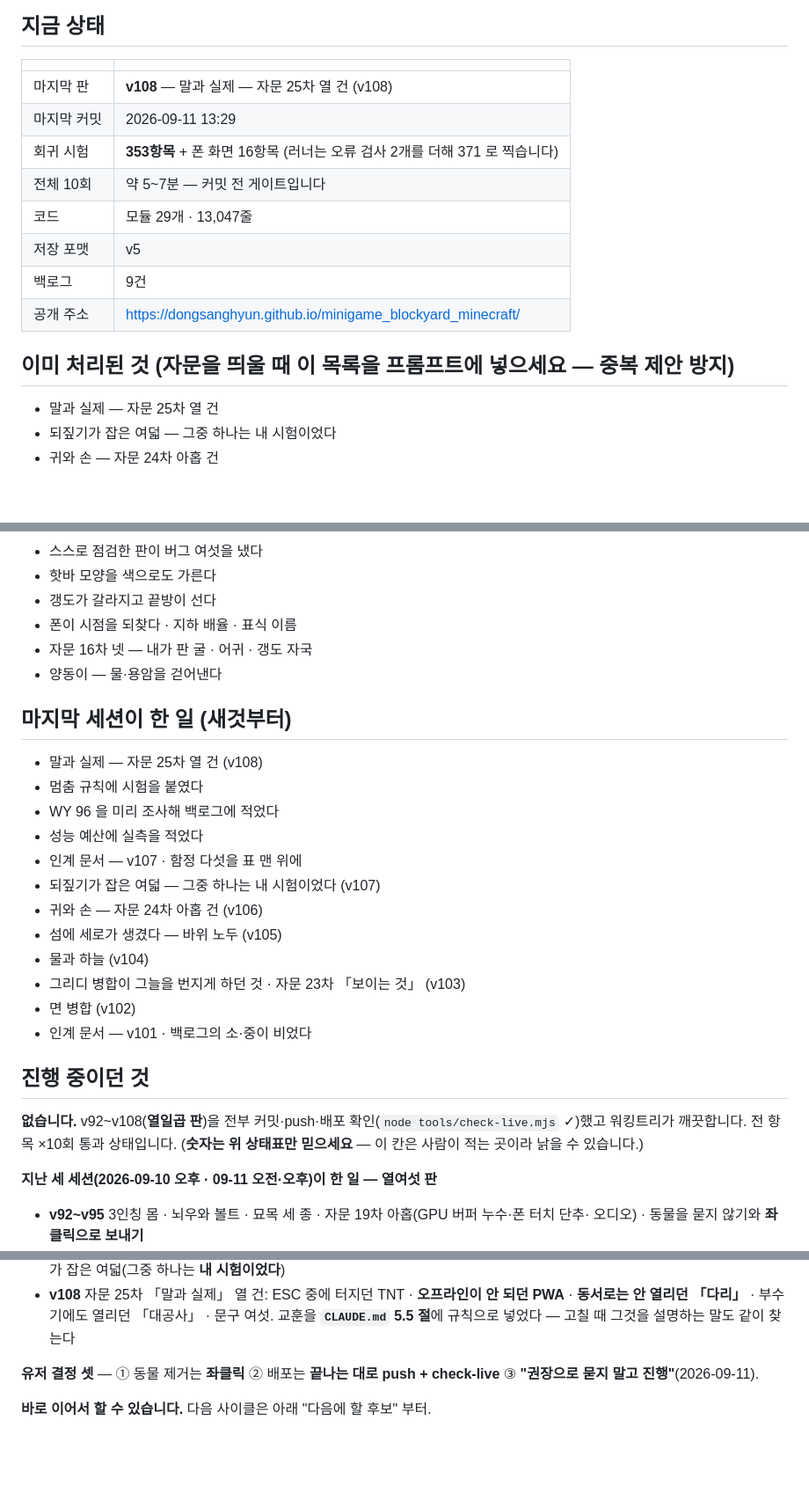
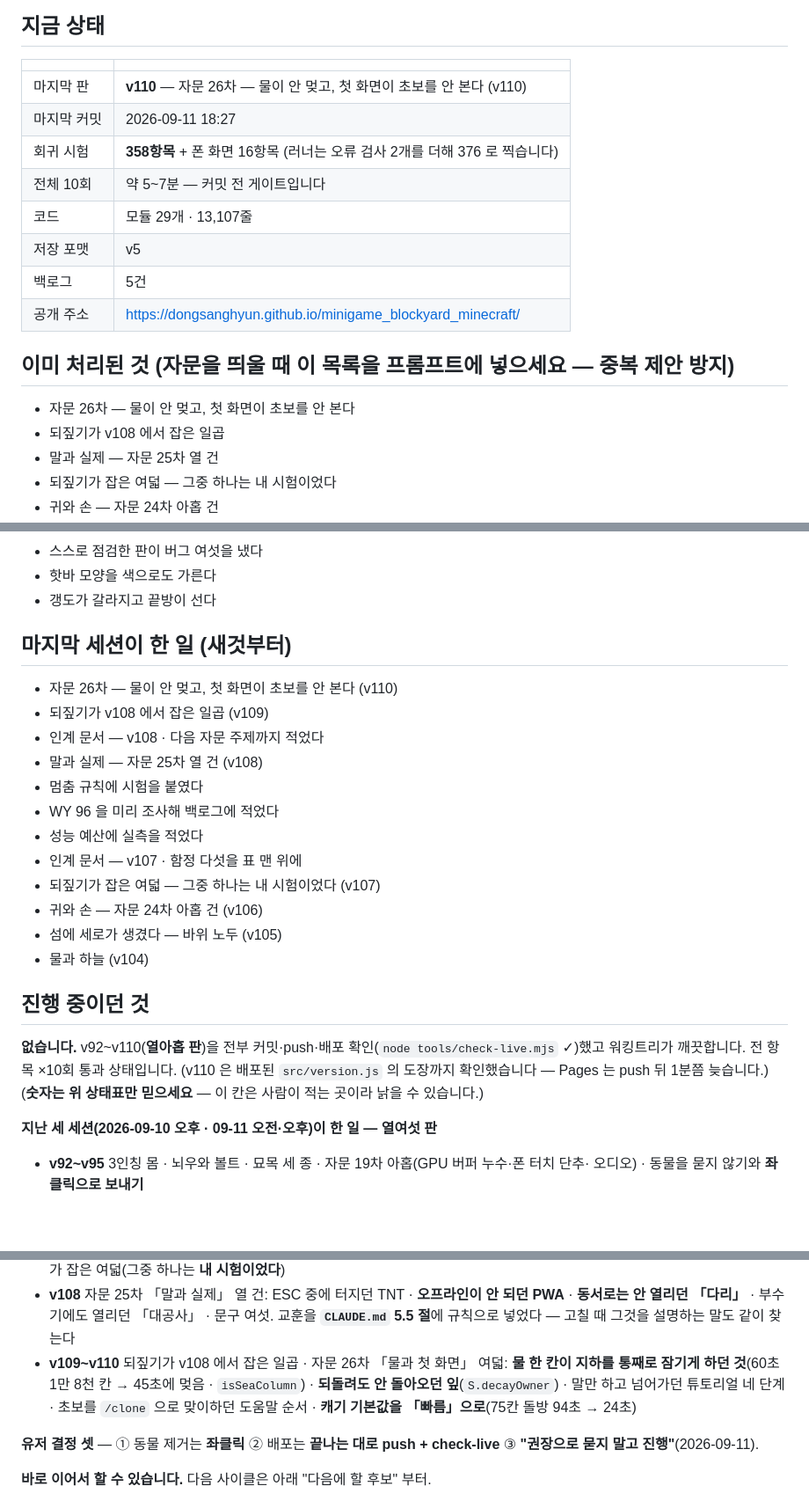
Before and after one commit to DongSangHyun/minigame_blockyard_minecraft, a Markdown page: docs/HANDOFF.md, 3 parts joined by grey strips. Shown at 88% size. Rendered like a GitHub page; blank space fills up the shorter version.

```diff
--- a/docs/HANDOFF.md
+++ b/docs/HANDOFF.md
@@ -7,16 +7,18 @@
 ## 지금 상태
 | | |
 |---|---|
-| 마지막 판 | **v108** — 말과 실제 — 자문 25차 열 건 (v108) |
-| 마지막 커밋 | 2026-09-11 13:29 |
-| 회귀 시험 | **353항목** + 폰 화면 16항목 (러너는 오류 검사 2개를 더해 371 로 찍습니다) |
+| 마지막 판 | **v110** — 자문 26차 — 물이 안 멎고, 첫 화면이 초보를 안 본다 (v110) |
+| 마지막 커밋 | 2026-09-11 18:27 |
+| 회귀 시험 | **358항목** + 폰 화면 16항목 (러너는 오류 검사 2개를 더해 376 로 찍습니다) |
 | 전체 10회 | 약 5~7분 — 커밋 전 게이트입니다 |
-| 코드 | 모듈 29개 · 13,047줄 |
+| 코드 | 모듈 29개 · 13,107줄 |
 | 저장 포맷 | v5 |
-| 백로그 | 9건 |
+| 백로그 | 5건 |
 | 공개 주소 | https://dongsanghyun.github.io/minigame_blockyard_minecraft/ |
 
 ## 이미 처리된 것 (자문을 띄울 때 **이 목록을 프롬프트에 넣으세요** — 중복 제안 방지)
+- 자문 26차 — 물이 안 멎고, 첫 화면이 초보를 안 본다
+- 되짚기가 v108 에서 잡은 일곱
 - 말과 실제 — 자문 25차 열 건
 - 되짚기가 잡은 여덟 — 그중 하나는 내 시험이었다
 - 귀와 손 — 자문 24차 아홉 건
@@ -41,11 +43,11 @@
 - 스스로 점검한 판이 버그 여섯을 냈다
 - 핫바 모양을 색으로도 가른다
 - 갱도가 갈라지고 끝방이 선다
-- 폰이 시점을 되찾다 · 지하 배율 · 표식 이름
-- 자문 16차 넷 — 내가 판 굴 · 어귀 · 갱도 자국
-- 양동이 — 물·용암을 걷어낸다
 
 ## 마지막 세션이 한 일 (새것부터)
+- 자문 26차 — 물이 안 멎고, 첫 화면이 초보를 안 본다 (v110)
+- 되짚기가 v108 에서 잡은 일곱 (v109)
+- 인계 문서 — v108 · 다음 자문 주제까지 적었다
 - 말과 실제 — 자문 25차 열 건 (v108)
 - 멈춤 규칙에 시험을 붙였다
 - WY 96 을 미리 조사해 백로그에 적었다
@@ -55,14 +57,12 @@
 - 귀와 손 — 자문 24차 아홉 건 (v106)
 - 섬에 세로가 생겼다 — 바위 노두 (v105)
 - 물과 하늘 (v104)
-- 그리디 병합이 그늘을 번지게 하던 것 · 자문 23차 「보이는 것」 (v103)
-- 면 병합 (v102)
-- 인계 문서 — v101 · 백로그의 소·중이 비었다
 
 ## 진행 중이던 것
 <!-- keep:wip -->
-**없습니다.** v92~v108(**열일곱 판**)을 전부 커밋·push·배포 확인(`node tools/check-live.mjs` ✓)했고
+**없습니다.** v92~v110(**열아홉 판**)을 전부 커밋·push·배포 확인(`node tools/check-live.mjs` ✓)했고
 워킹트리가 깨끗합니다. 전 항목 ×10회 통과 상태입니다.
+(v110 은 배포된 `src/version.js` 의 도장까지 확인했습니다 — Pages 는 push 뒤 1분쯤 늦습니다.)
 (**숫자는 위 상태표만 믿으세요** — 이 칸은 사람이 적는 곳이라 낡을 수 있습니다.)
 
 **지난 세 세션(2026-09-10 오후 · 09-11 오전·오후)이 한 일 — 열여섯 판**
@@ -81,6 +81,10 @@
 - **v108** 자문 25차 「말과 실제」 열 건: ESC 중에 터지던 TNT · **오프라인이 안 되던 PWA** ·
   **동서로는 안 열리던 「다리」** · 부수기에도 열리던 「대공사」 · 문구 여섯.
   교훈을 **`CLAUDE.md` 5.5 절**에 규칙으로 넣었다 — 고칠 때 그것을 설명하는 말도 같이 찾는다
+- **v109~v110** 되짚기가 v108 에서 잡은 일곱 · 자문 26차 「물과 첫 화면」 여덟:
+  **물 한 칸이 지하를 통째로 잠기게 하던 것**(60초 1만 8천 칸 → 45초에 멎음 · `isSeaColumn`) ·
+  **되돌려도 안 돌아오던 잎**(`S.decayOwner`) · 말만 하고 넘어가던 튜토리얼 네 단계 ·
+  초보를 `/clone` 으로 맞이하던 도움말 순서 · **캐기 기본값을 「빠름」으로**(75칸 돌방 94초 → 24초)
 
 **유저 결정 셋** — ① 동물 제거는 **좌클릭** ② 배포는 **끝나는 대로 push + check-live**
 ③ **"권장으로 묻지 말고 진행"**(2026-09-11).
```
Also changed, not shown: other parts of docs/HANDOFF.md (+6 -7 lines).
